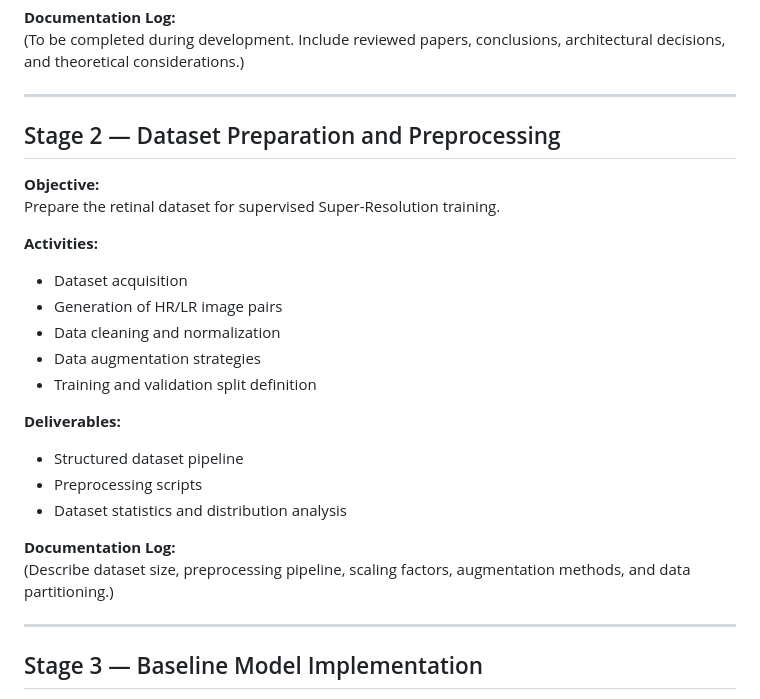
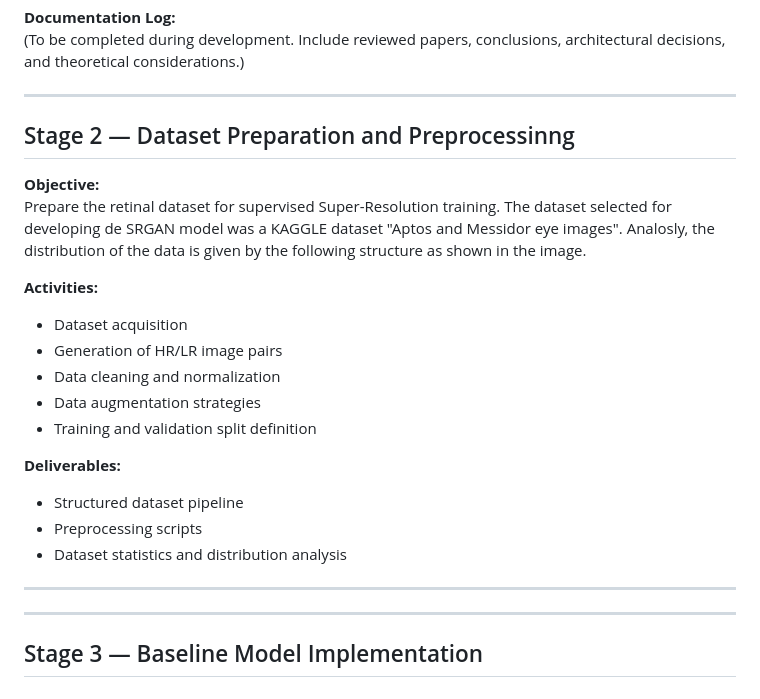
Before and after one commit to JuanAngel4/Retinal-Image-Super-Resolution-using-GAN, a Markdown page: README.MD, the part around the change. Drawn GitHub-style.

```diff
--- a/README.MD
+++ b/README.MD
@@ -58,10 +58,12 @@ Review the state-of-the-art in Super-Resolution techniques for medical imaging,
 
 ---
 
-## Stage 2 — Dataset Preparation and Preprocessing
+## Stage 2 — Dataset Preparation and Preprocessinng
 
 **Objective:**
 Prepare the retinal dataset for supervised Super-Resolution training.
+The dataset selected for developing de SRGAN model was a KAGGLE dataset "Aptos and Messidor eye images".
+Analosly, the distribution of the data is given by the following structure as shown in the image.
 
 **Activities:**
 - Dataset acquisition
@@ -74,9 +76,8 @@ Prepare the retinal dataset for supervised Super-Resolution training.
 - Structured dataset pipeline
 - Preprocessing scripts
 - Dataset statistics and distribution analysis
+---
 
-**Documentation Log:**
-(Describe dataset size, preprocessing pipeline, scaling factors, augmentation methods, and data partitioning.)
 
 ---
 
```
